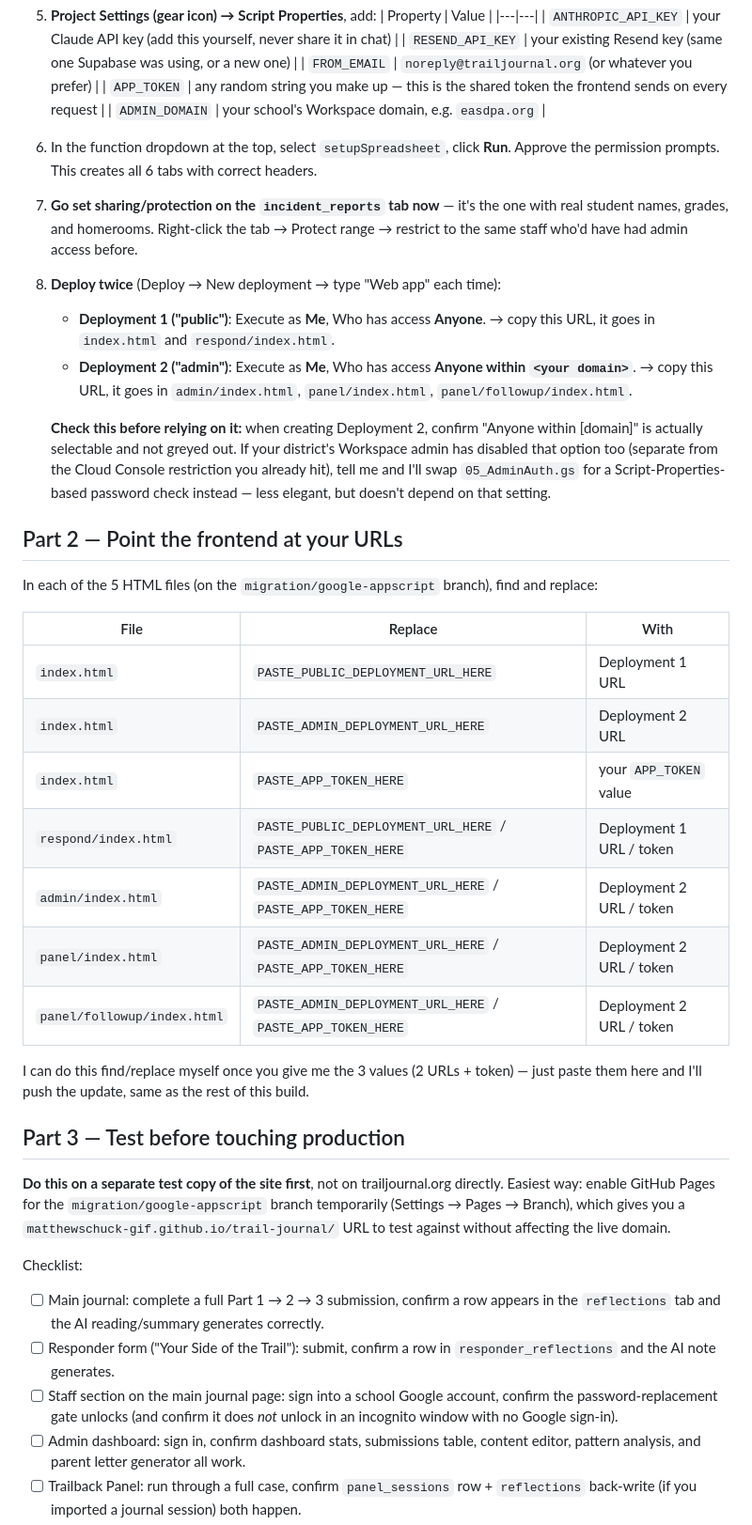
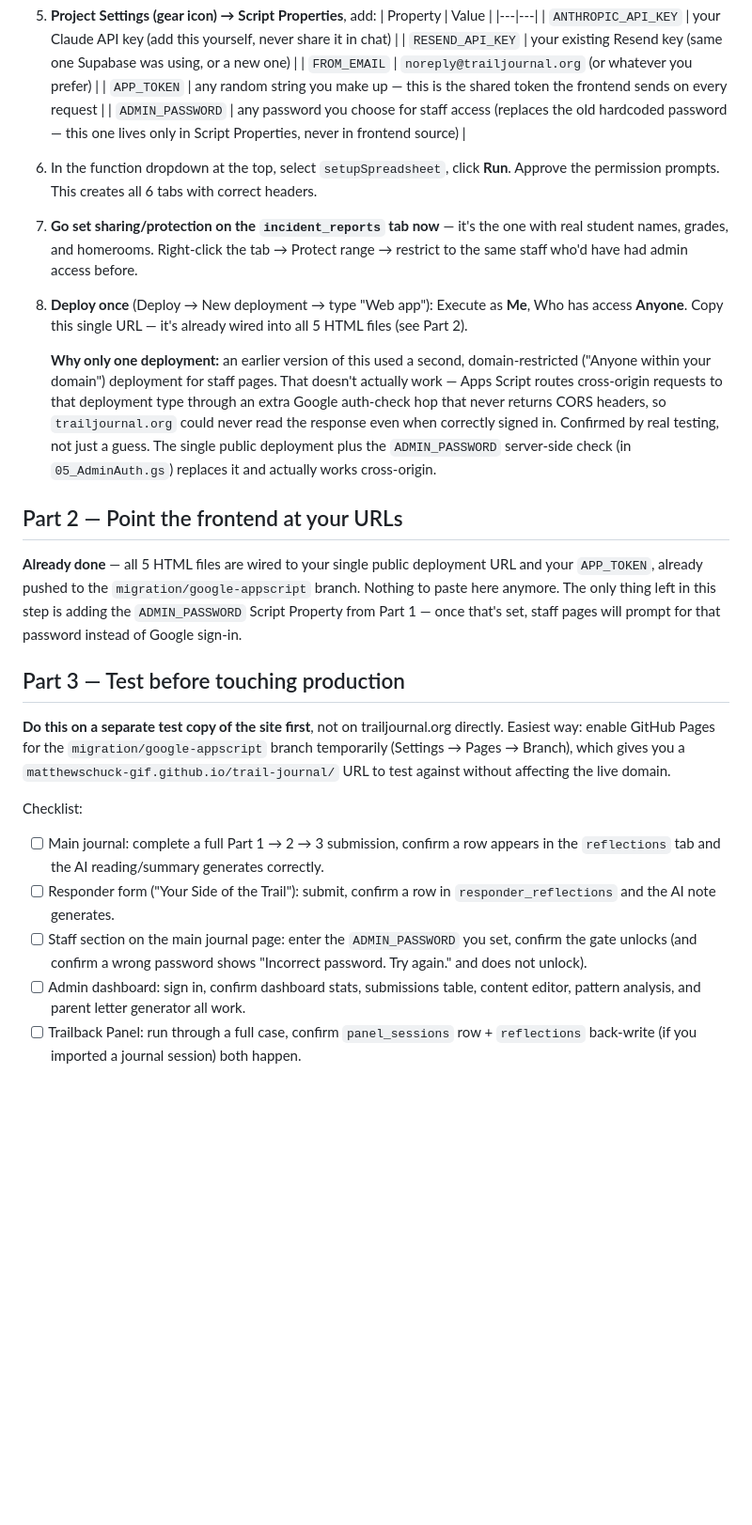
Before and after one commit to matthewschuck-gif/trail-journal, a Markdown page: MIGRATION_RUNBOOK.md, the part around the change. Shown at 94% size. GitHub-like rendering; blank space fills up the shorter version.

Commit message:
Update runbook for single-deployment + ADMIN_PASSWORD design

```diff
--- a/MIGRATION_RUNBOOK.md
+++ b/MIGRATION_RUNBOOK.md
@@ -27,40 +27,29 @@ clicking through Google's UI and pasting a few URLs.
    | `RESEND_API_KEY` | your existing Resend key (same one Supabase was using, or a new one) |
    | `FROM_EMAIL` | `noreply@trailjournal.org` (or whatever you prefer) |
    | `APP_TOKEN` | any random string you make up — this is the shared token the frontend sends on every request |
-   | `ADMIN_DOMAIN` | your school's Workspace domain, e.g. `easdpa.org` |
+   | `ADMIN_PASSWORD` | any password you choose for staff access (replaces the old hardcoded password — this one lives only in Script Properties, never in frontend source) |
 6. In the function dropdown at the top, select `setupSpreadsheet`, click **Run**. Approve the
    permission prompts. This creates all 6 tabs with correct headers.
 7. **Go set sharing/protection on the `incident_reports` tab now** — it's the one with real
    student names, grades, and homerooms. Right-click the tab → Protect range → restrict to the
    same staff who'd have had admin access before.
-8. **Deploy twice** (Deploy → New deployment → type "Web app" each time):
-   - **Deployment 1 ("public")**: Execute as **Me**, Who has access **Anyone**.
-     → copy this URL, it goes in `index.html` and `respond/index.html`.
-   - **Deployment 2 ("admin")**: Execute as **Me**, Who has access **Anyone within `<your domain>`**.
-     → copy this URL, it goes in `admin/index.html`, `panel/index.html`, `panel/followup/index.html`.
+8. **Deploy once** (Deploy → New deployment → type "Web app"): Execute as **Me**, Who has access
+   **Anyone**. Copy this single URL — it's already wired into all 5 HTML files (see Part 2).
 
-   **Check this before relying on it:** when creating Deployment 2, confirm "Anyone within
-   [domain]" is actually selectable and not greyed out. If your district's Workspace admin has
-   disabled that option too (separate from the Cloud Console restriction you already hit), tell
-   me and I'll swap `05_AdminAuth.gs` for a Script-Properties-based password check instead —
-   less elegant, but doesn't depend on that setting.
+   **Why only one deployment:** an earlier version of this used a second, domain-restricted
+   ("Anyone within your domain") deployment for staff pages. That doesn't actually work — Apps
+   Script routes cross-origin requests to that deployment type through an extra Google
+   auth-check hop that never returns CORS headers, so `trailjournal.org` could never read the
+   response even when correctly signed in. Confirmed by real testing, not just a guess. The
+   single public deployment plus the `ADMIN_PASSWORD` server-side check (in `05_AdminAuth.gs`)
+   replaces it and actually works cross-origin.
 
 ## Part 2 — Point the frontend at your URLs
 
-In each of the 5 HTML files (on the `migration/google-appscript` branch), find and replace:
-
-| File | Replace | With |
-|---|---|---|
-| `index.html` | `PASTE_PUBLIC_DEPLOYMENT_URL_HERE` | Deployment 1 URL |
-| `index.html` | `PASTE_ADMIN_DEPLOYMENT_URL_HERE` | Deployment 2 URL |
-| `index.html` | `PASTE_APP_TOKEN_HERE` | your `APP_TOKEN` value |
-| `respond/index.html` | `PASTE_PUBLIC_DEPLOYMENT_URL_HERE` / `PASTE_APP_TOKEN_HERE` | Deployment 1 URL / token |
-| `admin/index.html` | `PASTE_ADMIN_DEPLOYMENT_URL_HERE` / `PASTE_APP_TOKEN_HERE` | Deployment 2 URL / token |
-| `panel/index.html` | `PASTE_ADMIN_DEPLOYMENT_URL_HERE` / `PASTE_APP_TOKEN_HERE` | Deployment 2 URL / token |
-| `panel/followup/index.html` | `PASTE_ADMIN_DEPLOYMENT_URL_HERE` / `PASTE_APP_TOKEN_HERE` | Deployment 2 URL / token |
-
-I can do this find/replace myself once you give me the 3 values (2 URLs + token) — just paste
-them here and I'll push the update, same as the rest of this build.
+**Already done** — all 5 HTML files are wired to your single public deployment URL and your
+`APP_TOKEN`, already pushed to the `migration/google-appscript` branch. Nothing to paste here
+anymore. The only thing left in this step is adding the `ADMIN_PASSWORD` Script Property from
+Part 1 — once that's set, staff pages will prompt for that password instead of Google sign-in.
 
 ## Part 3 — Test before touching production
 
@@ -74,9 +63,9 @@ Checklist:
       `reflections` tab and the AI reading/summary generates correctly.
 - [ ] Responder form ("Your Side of the Trail"): submit, confirm a row in `responder_reflections`
       and the AI note generates.
-- [ ] Staff section on the main journal page: sign into a school Google account, confirm the
-      password-replacement gate unlocks (and confirm it does *not* unlock in an incognito window
-      with no Google sign-in).
+- [ ] Staff section on the main journal page: enter the `ADMIN_PASSWORD` you set, confirm the
+      gate unlocks (and confirm a wrong password shows "Incorrect password. Try again." and
+      does not unlock).
 - [ ] Admin dashboard: sign in, confirm dashboard stats, submissions table, content editor,
       pattern analysis, and parent letter generator all work.
 - [ ] Trailback Panel: run through a full case, confirm `panel_sessions` row + `reflections`
```
